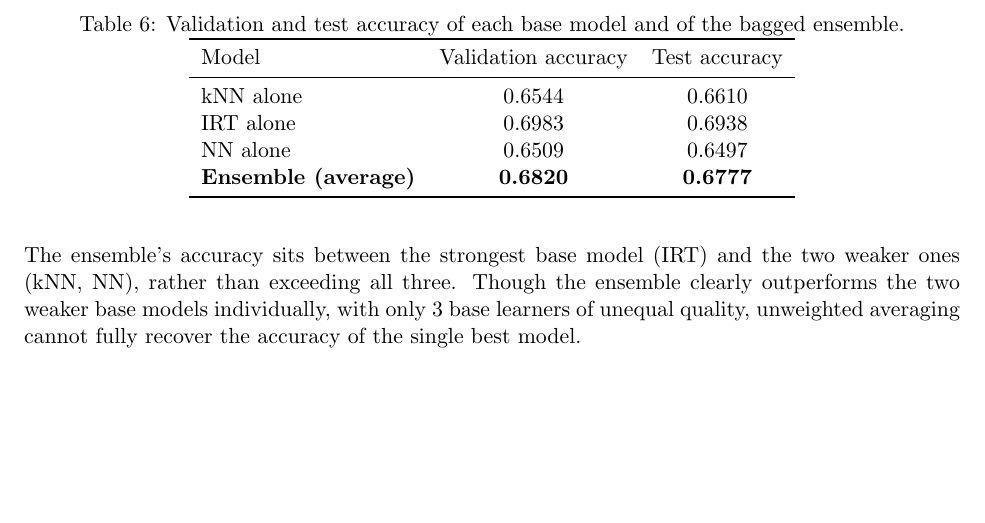
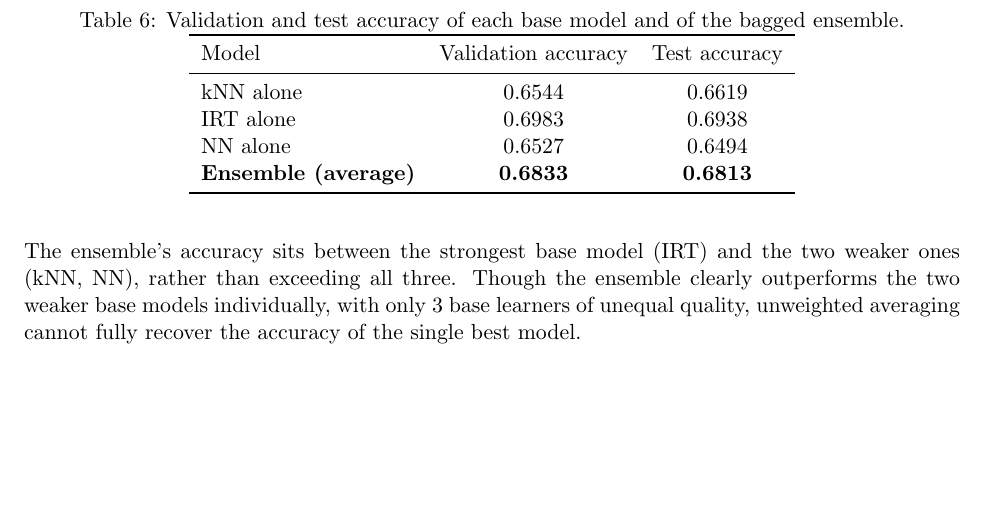
Before and after one commit to celinec41/csc311-final-project, a LaTeX document (report.tex): part of page 8 of 12, cut so that both start at the same text, the shorter picture padded with empty space. Compiled offline with pdfLaTeX.

Commit message:
update ensemble

```diff
--- a/report.tex
+++ b/report.tex
@@ -334,10 +334,10 @@ We bootstrap the training set 3 times, sampling with replacement each time, and
 \toprule
 Model & Validation accuracy & Test accuracy \\
 \midrule
-kNN alone & 0.6544 & 0.6610 \\
+kNN alone & 0.6544 & 0.6619 \\
 IRT alone & 0.6983 & 0.6938 \\
-NN alone & 0.6509 & 0.6497 \\
-\textbf{Ensemble (average)} & \textbf{0.6820} & \textbf{0.6777} \\
+NN alone & 0.6527 & 0.6494 \\
+\textbf{Ensemble (average)} & \textbf{0.6833} & \textbf{0.6813} \\
 \bottomrule
 \end{tabular}
 \end{table}
```
